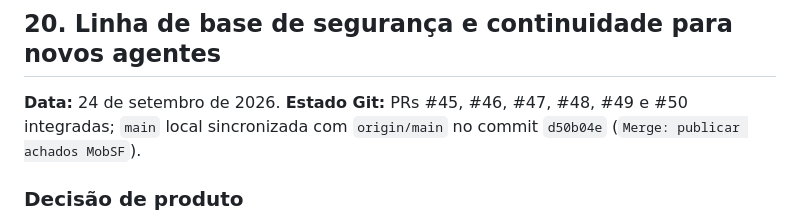
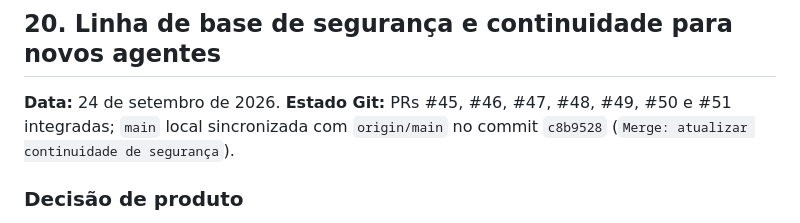
Before and after one commit to falacomigocaa-app/fala-comigo, a Markdown page: docs/CONTINUIDADE_ASSISTENTE_IA.md, the part around the change. Rendered like a GitHub page.

```diff
--- a/docs/CONTINUIDADE_ASSISTENTE_IA.md
+++ b/docs/CONTINUIDADE_ASSISTENTE_IA.md
@@ -387,7 +387,7 @@ O console RH publicado continua sintético e sem backend real. Não existe acess
 ## 20. Linha de base de segurança e continuidade para novos agentes
 
 **Data:** 24 de setembro de 2026.
-**Estado Git:** PRs #45, #46, #47, #48, #49 e #50 integradas; `main` local sincronizada com `origin/main` no commit `d50b04e` (`Merge: publicar achados MobSF`).
+**Estado Git:** PRs #45, #46, #47, #48, #49, #50 e #51 integradas; `main` local sincronizada com `origin/main` no commit `c8b9528` (`Merge: atualizar continuidade de segurança`).
 
 ### Decisão de produto
 
```
Also changed, not shown: docs/PLANO_SEGURANCA_OWASP_MASVS_MOBSF.md (+1 -1 lines).
